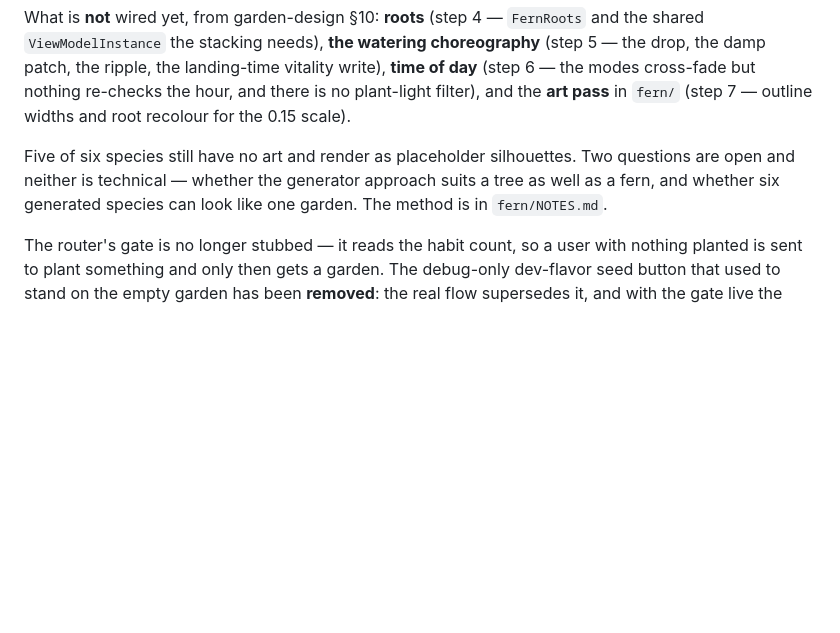
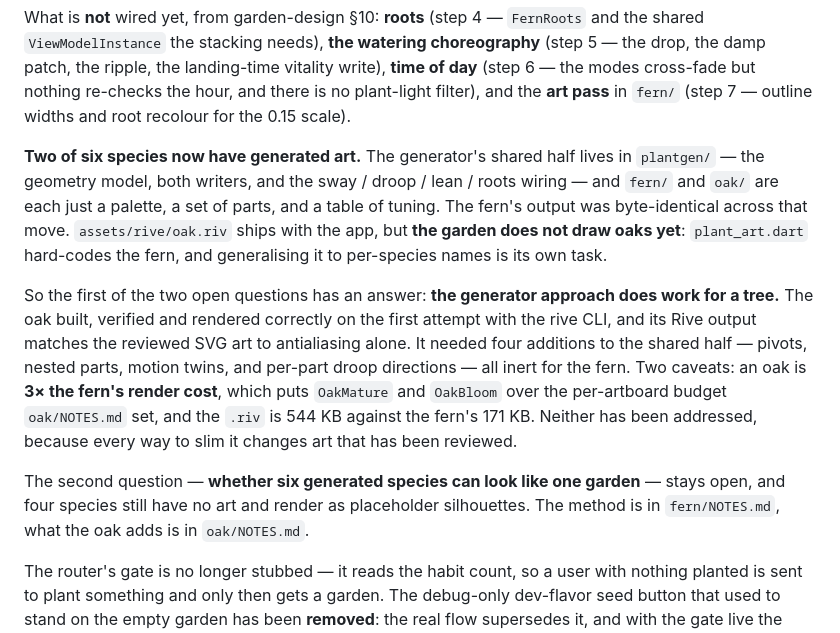
Before and after one commit to LWitteman96/taproot, a Markdown page: docs/status.md, the part around the change. Rendered like a GitHub page; blank space fills up the shorter version.

Commit message:
record that the oak has art and the garden does not draw it
Co-Authored-By: Claude Opus 5 (1M context) <noreply@anthropic.com>

```diff
--- a/docs/status.md
+++ b/docs/status.md
@@ -60,9 +60,24 @@ damp patch, the ripple, the landing-time vitality write), **time of day** (step
 cross-fade but nothing re-checks the hour, and there is no plant-light filter), and the **art pass**
 in `fern/` (step 7 — outline widths and root recolour for the 0.15 scale).
 
-Five of six species still have no art and render as placeholder silhouettes. Two questions are open
-and neither is technical — whether the generator approach suits a tree as well as a fern, and
-whether six generated species can look like one garden. The method is in `fern/NOTES.md`.
+**Two of six species now have generated art.** The generator's shared half lives in `plantgen/` —
+the geometry model, both writers, and the sway / droop / lean / roots wiring — and `fern/` and
+`oak/` are each just a palette, a set of parts, and a table of tuning. The fern's output was
+byte-identical across that move. `assets/rive/oak.riv` ships with the app, but **the garden does not
+draw oaks yet**: `plant_art.dart` hard-codes the fern, and generalising it to per-species names is
+its own task.
+
+So the first of the two open questions has an answer: **the generator approach does work for a
+tree.** The oak built, verified and rendered correctly on the first attempt with the rive CLI, and
+its Rive output matches the reviewed SVG art to antialiasing alone. It needed four additions to the
+shared half — pivots, nested parts, motion twins, and per-part droop directions — all inert for the
+fern. Two caveats: an oak is **3× the fern's render cost**, which puts `OakMature` and `OakBloom`
+over the per-artboard budget `oak/NOTES.md` set, and the `.riv` is 544 KB against the fern's 171 KB.
+Neither has been addressed, because every way to slim it changes art that has been reviewed.
+
+The second question — **whether six generated species can look like one garden** — stays open, and
+four species still have no art and render as placeholder silhouettes. The method is in
+`fern/NOTES.md`, what the oak adds is in `oak/NOTES.md`.
 
 The router's gate is no longer stubbed — it reads the habit count, so a user with nothing planted is
 sent to plant something and only then gets a garden. The debug-only dev-flavor seed button that used
```
